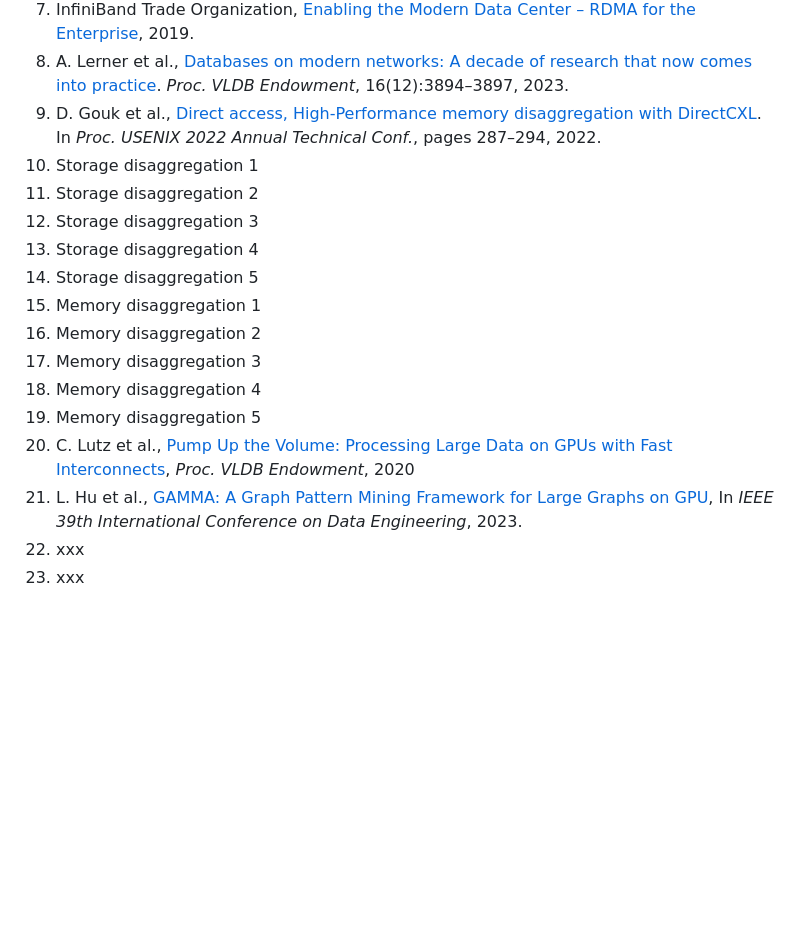
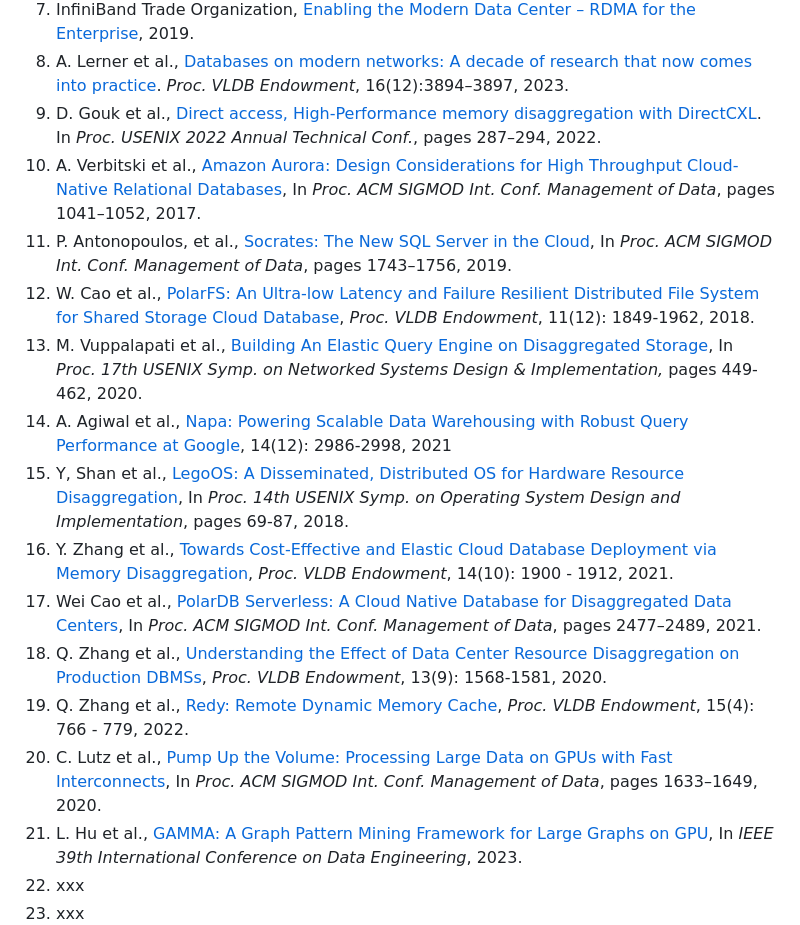
Before and after one commit to ozsu/cs848-w2024, a Markdown page: Schedule.md, the part around the change. Rendered like a GitHub page; blank space fills up the shorter version.

```diff
--- a/Schedule.md
+++ b/Schedule.md
@@ -29,17 +29,17 @@ Note that all of the following are accessible from the original repositories I h
 7. InfiniBand Trade Organization, [Enabling the Modern Data Center – RDMA for the Enterprise](https://www.infinibandta.org/wp-content/uploads/2019/05/IBTA_WhitePaper_May-20-2019.pdf), 2019.
 8. A. Lerner et al., [Databases on modern networks: A decade of research that now comes into practice](https://doi.org/10.14778/3611540.3611579). _Proc. VLDB Endowment_, 16(12):3894–3897, 2023.
 9. D. Gouk et al., [Direct access, High-Performance memory disaggregation with DirectCXL](https://www.usenix.org/conference/atc22/presentation/gouk). In _Proc. USENIX 2022 Annual Technical Conf._, pages 287–294, 2022.
-10. Storage disaggregation 1
-11. Storage disaggregation 2
-12. Storage disaggregation 3
-13. Storage disaggregation 4
-14. Storage disaggregation 5
-15. Memory disaggregation 1
-16. Memory disaggregation 2
-17. Memory disaggregation 3
-18. Memory disaggregation 4
-19. Memory disaggregation 5
-20. C. Lutz et al., [Pump Up the Volume: Processing Large Data on GPUs with Fast Interconnects](https://www.clemenslutz.com/pdfs/sigmod_2020_processing_large_data_on_gpus_with_fast_interconnects.pdf), _Proc. VLDB Endowment_, 2020
+10. A. Verbitski et al., [Amazon Aurora: Design Considerations for High Throughput Cloud-Native Relational Databases](https://doi.org/10.1145/3035918.3056101), In _Proc. ACM SIGMOD Int. Conf. Management of Data_, pages 1041–1052, 2017.
+11. P. Antonopoulos, et al., [Socrates: The New SQL Server in the Cloud](https://dl.acm.org/doi/10.1145/3299869.3314047), In _Proc. ACM SIGMOD Int. Conf. Management of Data_, pages 1743–1756, 2019.
+12. W. Cao et al., [PolarFS: An Ultra-low Latency and Failure Resilient Distributed File System for Shared Storage Cloud Database](https://doi.org/10.14778/3229863.3229872), _Proc. VLDB Endowment_, 11(12): 1849-1962, 2018.
+13. M. Vuppalapati et al., [Building An Elastic Query Engine on Disaggregated Storage](https://www.usenix.org/conference/nsdi20/presentation/vuppalapati), In _Proc. 17th USENIX Symp. on Networked Systems Design & Implementation,_ pages 449-462, 2020.
+14. A. Agiwal et al., [Napa: Powering Scalable Data Warehousing with Robust Query Performance at Google](https://doi.org/10.14778/3476311.3476377), 14(12): 2986-2998, 2021
+15. Y, Shan et al., [LegoOS: A Disseminated, Distributed OS for Hardware Resource Disaggregation](https://www.usenix.org/conference/osdi18/presentation/shan), In _Proc. 14th USENIX Symp. on Operating System Design and Implementation_, pages 69-87, 2018.
+16. Y. Zhang et al., [Towards Cost-Effective and Elastic Cloud Database Deployment via Memory Disaggregation](https://doi.org/10.14778/3467861.3467877), _Proc. VLDB Endowment_, 14(10): 1900 - 1912, 2021.
+17. Wei Cao et al., [PolarDB Serverless: A Cloud Native Database for Disaggregated Data Centers](https://doi.org/10.1145/3448016.3457560), In _Proc. ACM SIGMOD Int. Conf. Management of Data_, pages 2477–2489, 2021.
+18. Q. Zhang et al., [Understanding the Effect of Data Center Resource Disaggregation on Production DBMSs](https://doi.org/10.14778/3397230.3397249), _Proc. VLDB Endowment_, 13(9): 1568-1581, 2020.
+19. Q. Zhang et al., [Redy: Remote Dynamic Memory Cache](https://doi.org/10.14778/3503585.3503587), _Proc. VLDB Endowment_, 15(4): 766 - 779, 2022.
+20. C. Lutz et al., [Pump Up the Volume: Processing Large Data on GPUs with Fast Interconnects](https://doi.org/10.1145/3318464.3389705), In _Proc. ACM SIGMOD Int. Conf. Management of Data_, pages 1633–1649, 2020.
 21. L. Hu et al., [GAMMA: A Graph Pattern Mining Framework for Large Graphs on GPU](https://ieeexplore.ieee.org/document/10184586), In _IEEE 39th International Conference on Data Engineering_, 2023.
 22. xxx
 23. xxx
```
